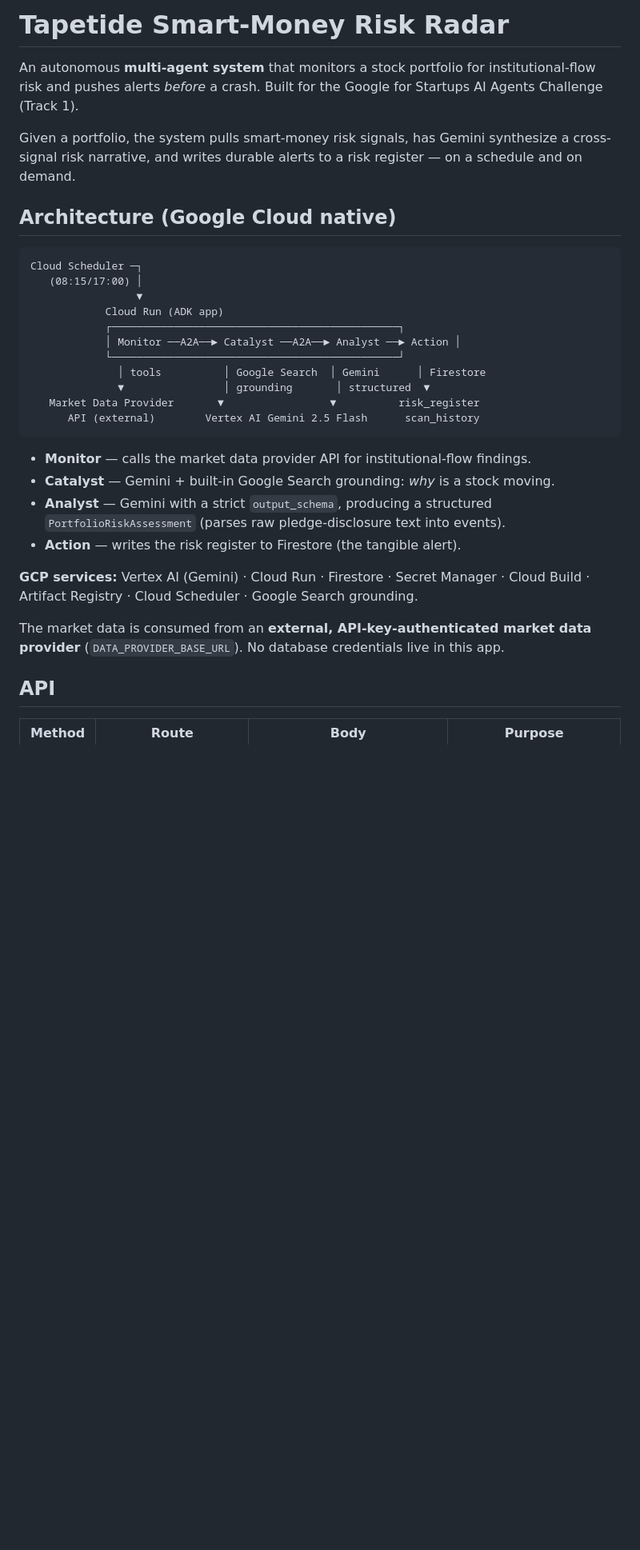
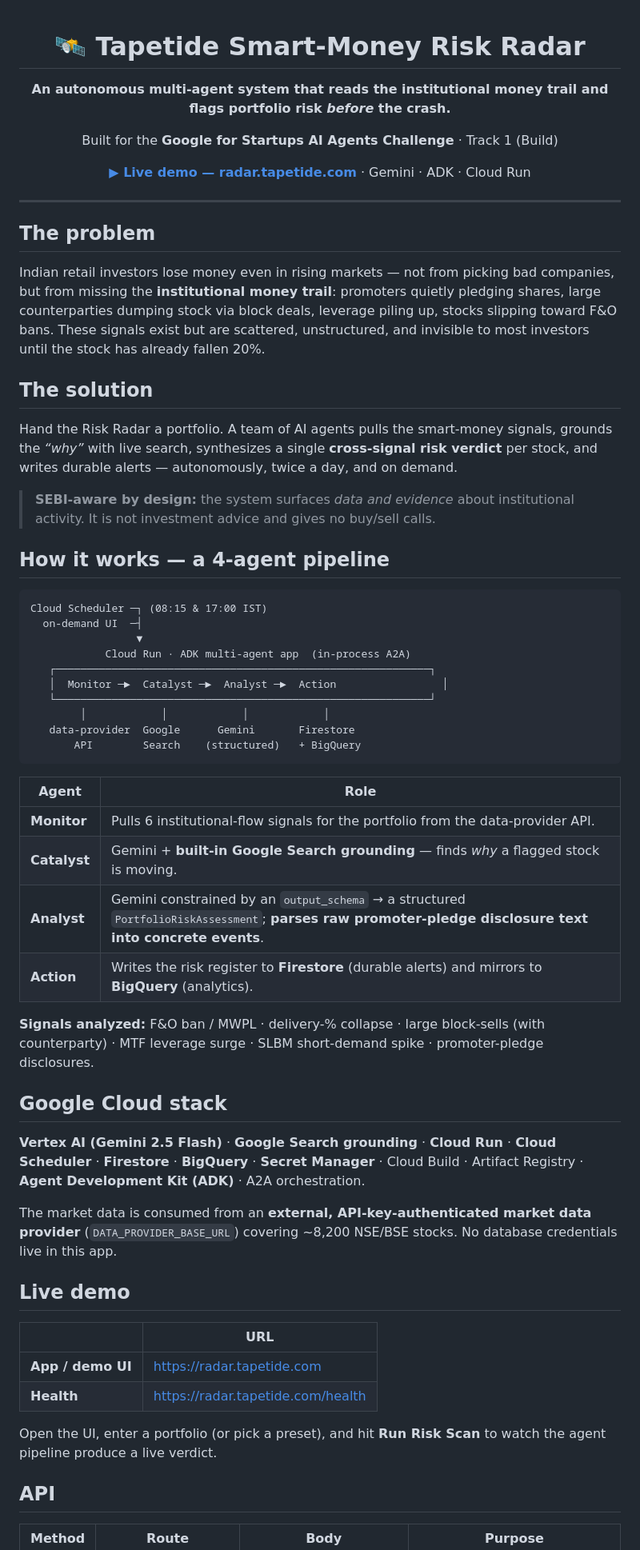
Before and after one commit to Tapetide-hq/tapetide-risk-radar, a Markdown page: README.md, the part around one of its changes. Shown at 80% size. Drawn GitHub-style; blank space fills up the shorter version.

Commit message:
docs: submission-ready README with live link, full GCP stack, pipeline

````diff
--- a/README.md
+++ b/README.md
@@ -1,40 +1,79 @@
-# Tapetide Smart-Money Risk Radar
+<div align="center">
 
-An autonomous **multi-agent system** that monitors a stock portfolio for
-institutional-flow risk and pushes alerts *before* a crash. Built for the
-Google for Startups AI Agents Challenge (Track 1).
+# 🛰️ Tapetide Smart-Money Risk Radar
 
-Given a portfolio, the system pulls smart-money risk signals, has Gemini
-synthesize a cross-signal risk narrative, and writes durable alerts to a risk
-register — on a schedule and on demand.
+**An autonomous multi-agent system that reads the institutional money trail and flags portfolio risk _before_ the crash.**
 
-## Architecture (Google Cloud native)
+Built for the **Google for Startups AI Agents Challenge** · Track 1 (Build)
+
+[**▶ Live demo — radar.tapetide.com**](https://radar.tapetide.com) · Gemini · ADK · Cloud Run
+
+</div>
+
+---
+
+## The problem
+
+Indian retail investors lose money even in rising markets — not from picking bad
+companies, but from missing the **institutional money trail**: promoters quietly
+pledging shares, large counterparties dumping stock via block deals, leverage
+piling up, stocks slipping toward F&O bans. These signals exist but are
+scattered, unstructured, and invisible to most investors until the stock has
+already fallen 20%.
+
+## The solution
+
+Hand the Risk Radar a portfolio. A team of AI agents pulls the smart-money
+signals, grounds the *“why”* with live search, synthesizes a single
+**cross-signal risk verdict** per stock, and writes durable alerts — autonomously,
+twice a day, and on demand.
+
+> **SEBI-aware by design:** the system surfaces *data and evidence* about
+> institutional activity. It is not investment advice and gives no buy/sell calls.
+
+## How it works — a 4-agent pipeline
 
 ```
-Cloud Scheduler ─┐
-   (08:15/17:00) │
+Cloud Scheduler ─┐ (08:15 & 17:00 IST)
+  on-demand UI  ─┤
                  ▼
-            Cloud Run (ADK app)
-            ┌──────────────────────────────────────────────┐
-            │ Monitor ──A2A──► Catalyst ──A2A──► Analyst ──► Action │
-            └──────────────────────────────────────────────┘
-              │ tools          │ Google Search  │ Gemini      │ Firestore
-              ▼                │ grounding       │ structured  ▼
-   Market Data Provider       ▼                 ▼          risk_register
-      API (external)        Vertex AI Gemini 2.5 Flash      scan_history
+            Cloud Run · ADK multi-agent app  (in-process A2A)
+   ┌────────────────────────────────────────────────────────────┐
+   │  Monitor ─►  Catalyst ─►  Analyst ─►  Action                 │
+   └────────────────────────────────────────────────────────────┘
+        │            │            │            │
+   data-provider  Google      Gemini       Firestore
+       API        Search    (structured)   + BigQuery
 ```
 
-- **Monitor** — calls the market data provider API for institutional-flow findings.
-- **Catalyst** — Gemini + built-in Google Search grounding: *why* is a stock moving.
-- **Analyst** — Gemini with a strict `output_schema`, producing a structured
-  `PortfolioRiskAssessment` (parses raw pledge-disclosure text into events).
-- **Action** — writes the risk register to Firestore (the tangible alert).
+| Agent | Role |
+|-------|------|
+| **Monitor** | Pulls 6 institutional-flow signals for the portfolio from the data-provider API. |
+| **Catalyst** | Gemini + **built-in Google Search grounding** — finds *why* a flagged stock is moving. |
+| **Analyst** | Gemini constrained by an `output_schema` → a structured `PortfolioRiskAssessment`; **parses raw promoter-pledge disclosure text into concrete events**. |
+| **Action** | Writes the risk register to **Firestore** (durable alerts) and mirrors to **BigQuery** (analytics). |
 
-**GCP services:** Vertex AI (Gemini) · Cloud Run · Firestore · Secret Manager ·
-Cloud Build · Artifact Registry · Cloud Scheduler · Google Search grounding.
+**Signals analyzed:** F&O ban / MWPL · delivery-% collapse · large block-sells (with counterparty) · MTF leverage surge · SLBM short-demand spike · promoter-pledge disclosures.
 
-The market data is consumed from an **external, API-key-authenticated market
-data provider** (`DATA_PROVIDER_BASE_URL`). No database credentials live in this app.
+## Google Cloud stack
+
+**Vertex AI (Gemini 2.5 Flash)** · **Google Search grounding** · **Cloud Run** ·
+**Cloud Scheduler** · **Firestore** · **BigQuery** · **Secret Manager** ·
+Cloud Build · Artifact Registry · **Agent Development Kit (ADK)** · A2A orchestration.
+
+The market data is consumed from an **external, API-key-authenticated market data
+provider** (`DATA_PROVIDER_BASE_URL`) covering ~8,200 NSE/BSE stocks. No database
+credentials live in this app.
+
+## Live demo
+
+| | URL |
+|---|---|
+| **App / demo UI** | https://radar.tapetide.com |
+| **Health** | https://radar.tapetide.com/health |
+
+Open the UI, enter a portfolio (or pick a preset), and hit **Run Risk Scan** to
+watch the agent pipeline produce a live verdict.
 
 ## API
 
````
Also changed, not shown: other parts of README.md (+23 -14 lines).
